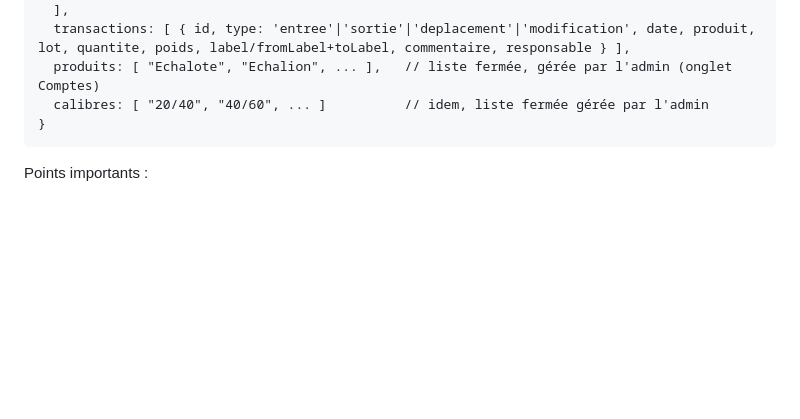
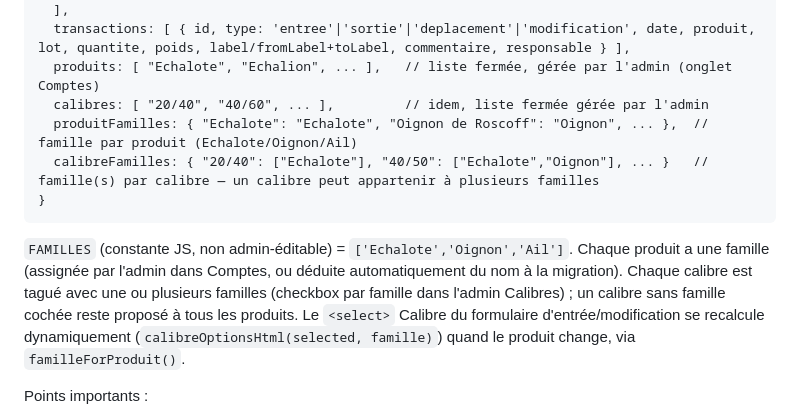
Before and after one commit to FabianLeg29/Plan_stockage_allium, a Markdown page: CLAUDE.md, the part around the change. Drawn GitHub-style; blank space fills up the shorter version.

Commit message:
Document produit/calibre familles in CLAUDE.md
Co-Authored-By: Claude Sonnet 5 <noreply@anthropic.com>
Claude-Session: https://claude.ai/code/session_0136LE6L89sEYtJYieD4MCzF

````diff
--- a/CLAUDE.md
+++ b/CLAUDE.md
@@ -40,9 +40,13 @@ state = {
   ],
   transactions: [ { id, type: 'entree'|'sortie'|'deplacement'|'modification', date, produit, lot, quantite, poids, label/fromLabel+toLabel, commentaire, responsable } ],
   produits: [ "Echalote", "Echalion", ... ],   // liste fermée, gérée par l'admin (onglet Comptes)
-  calibres: [ "20/40", "40/60", ... ]          // idem, liste fermée gérée par l'admin
+  calibres: [ "20/40", "40/60", ... ],         // idem, liste fermée gérée par l'admin
+  produitFamilles: { "Echalote": "Echalote", "Oignon de Roscoff": "Oignon", ... },  // famille par produit (Echalote/Oignon/Ail)
+  calibreFamilles: { "20/40": ["Echalote"], "40/50": ["Echalote","Oignon"], ... }   // famille(s) par calibre — un calibre peut appartenir à plusieurs familles
 }
 ```
+
+`FAMILLES` (constante JS, non admin-éditable) = `['Echalote','Oignon','Ail']`. Chaque produit a une famille (assignée par l'admin dans Comptes, ou déduite automatiquement du nom à la migration). Chaque calibre est tagué avec une ou plusieurs familles (checkbox par famille dans l'admin Calibres) ; un calibre sans famille cochée reste proposé à tous les produits. Le `<select>` Calibre du formulaire d'entrée/modification se recalcule dynamiquement (`calibreOptionsHtml(selected, famille)`) quand le produit change, via `familleForProduit()`.
 
 Points importants :
 - **Un palox = une ligne dans `state.lots`.** Plusieurs palox entrés ensemble partagent un `batchId` pour l'affichage groupé ("carte de lot").
````
